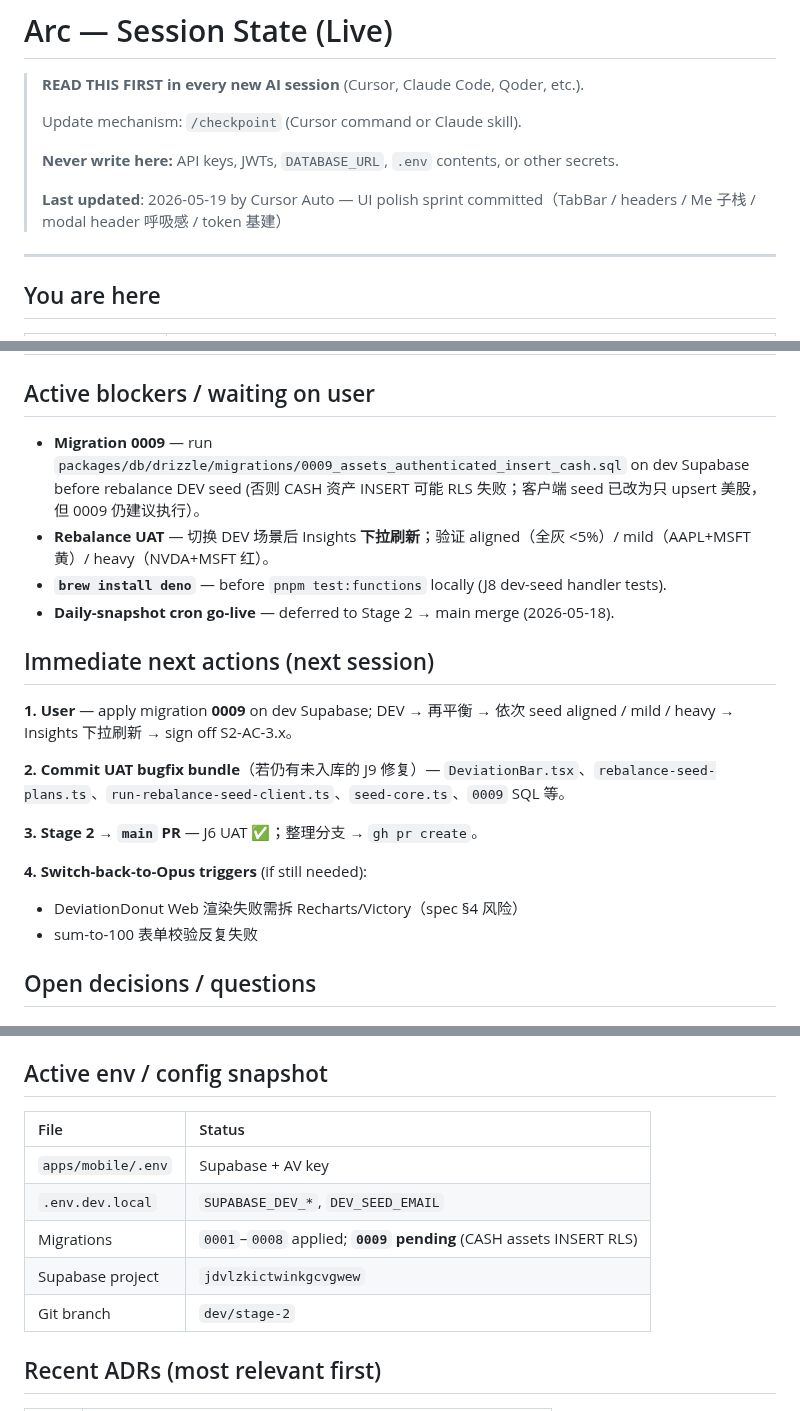
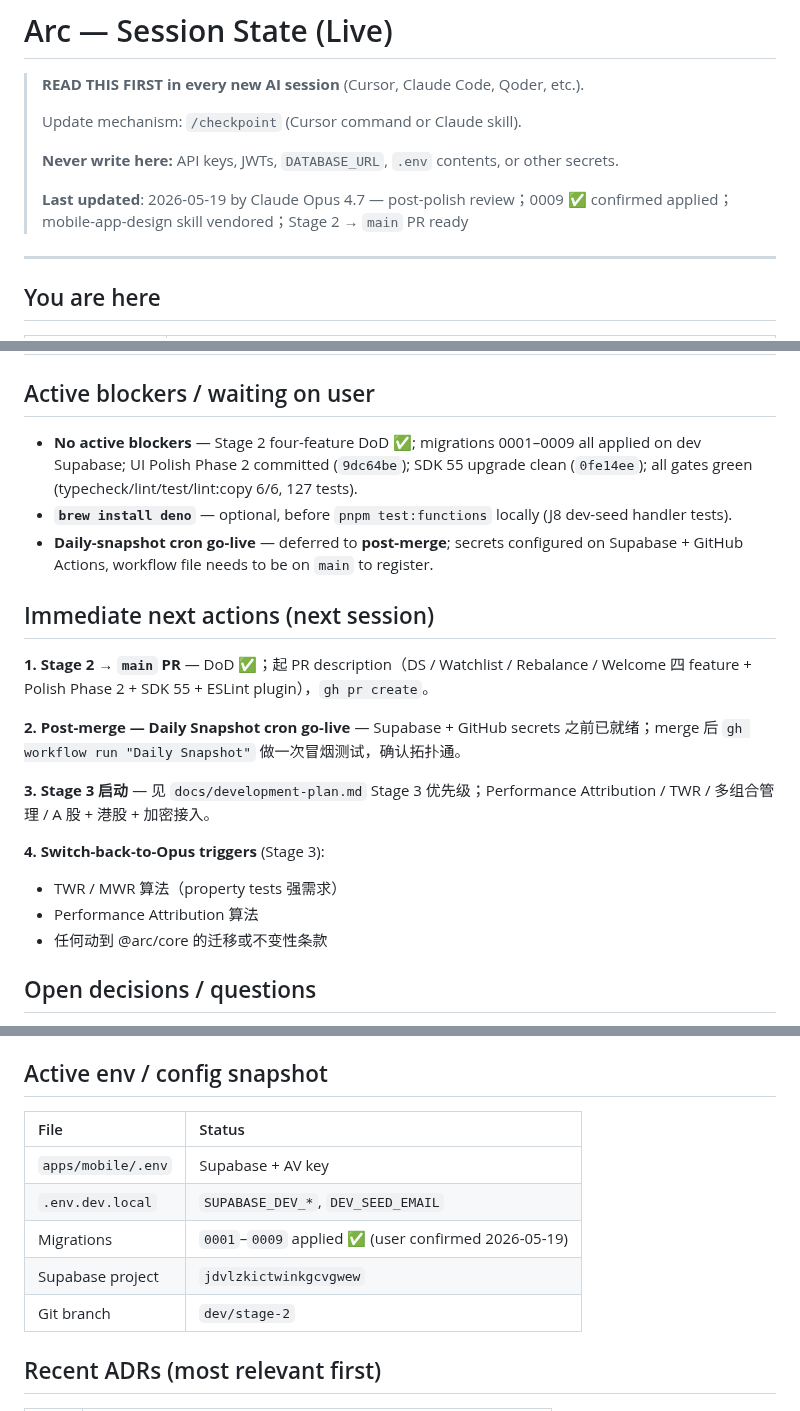
Before and after one commit to BoyangJiao/arc, a Markdown page: .specify/session-state.md, 3 parts joined by grey strips. Rendered like a GitHub page.

Commit message:
chore(state): post-polish checkpoint — Stage 2 → main PR ready
- Migration 0009 confirmed applied on dev Supabase (was tracked as
  pending; user verified 2026-05-19)
- Active blockers cleared (Rebalance UAT signed off, all migrations
  applied, all gates green)
- Stale notes removed: `daily-snapshot:happy` dead alias (already
  deleted in earlier work)
- Immediate next actions refocused: open Stage 2 → main PR; cron
  go-live (post-merge); Stage 3 entry

Co-Authored-By: Claude Opus 4.7 <noreply@anthropic.com>

```diff
--- a/.specify/session-state.md
+++ b/.specify/session-state.md
@@ -6,7 +6,7 @@
 >
 > **Never write here:** API keys, JWTs, `DATABASE_URL`, `.env` contents, or other secrets.
 >
-> **Last updated**: 2026-05-19 by Cursor Auto — UI polish sprint committed（TabBar / headers / Me 子栈 / modal header 呼吸感 / token 基建）
+> **Last updated**: 2026-05-19 by Claude Opus 4.7 — post-polish review；0009 ✅ confirmed applied；mobile-app-design skill vendored；Stage 2 → `main` PR ready
 
 ---
 
@@ -108,23 +108,23 @@ _(Prior “uncommitted work” table superseded by the above.)_
 
 ## Active blockers / waiting on user
 
-- **Migration 0009** — run `packages/db/drizzle/migrations/0009_assets_authenticated_insert_cash.sql` on dev Supabase before rebalance DEV seed (否则 CASH 资产 INSERT 可能 RLS 失败；客户端 seed 已改为只 upsert 美股，但 0009 仍建议执行）。
-- **Rebalance UAT** — 切换 DEV 场景后 Insights **下拉刷新**；验证 aligned（全灰 <5%）/ mild（AAPL+MSFT 黄）/ heavy（NVDA+MSFT 红）。
-- **`brew install deno`** — before `pnpm test:functions` locally (J8 dev-seed handler tests).
-- **Daily-snapshot cron go-live** — deferred to Stage 2 → main merge (2026-05-18).
+- **No active blockers** — Stage 2 four-feature DoD ✅; migrations 0001–0009 all applied on dev Supabase; UI Polish Phase 2 committed (`9dc64be`); SDK 55 upgrade clean (`0fe14ee`); all gates green (typecheck/lint/test/lint:copy 6/6, 127 tests).
+- **`brew install deno`** — optional, before `pnpm test:functions` locally (J8 dev-seed handler tests).
+- **Daily-snapshot cron go-live** — deferred to **post-merge**; secrets configured on Supabase + GitHub Actions, workflow file needs to be on `main` to register.
 
 ## Immediate next actions (next session)
 
-**1. User** — apply migration **0009** on dev Supabase; DEV → 再平衡 → 依次 seed aligned / mild / heavy → Insights 下拉刷新 → sign off S2-AC-3.x。
+**1. Stage 2 → `main` PR** — DoD ✅；起 PR description（DS / Watchlist / Rebalance / Welcome 四 feature + Polish Phase 2 + SDK 55 + ESLint plugin），`gh pr create`。
 
-**2. Commit UAT bugfix bundle**（若仍有未入库的 J9 修复）— `DeviationBar.tsx`、`rebalance-seed-plans.ts`、`run-rebalance-seed-client.ts`、`seed-core.ts`、`0009` SQL 等。
+**2. Post-merge — Daily Snapshot cron go-live** — Supabase + GitHub secrets 之前已就绪；merge 后 `gh workflow run "Daily Snapshot"` 做一次冒烟测试，确认拓扑通。
 
-**3. Stage 2 → `main` PR** — J6 UAT ✅；整理分支 → `gh pr create`。
+**3. Stage 3 启动** — 见 `docs/development-plan.md` Stage 3 优先级；Performance Attribution / TWR / 多组合管理 / A 股 + 港股 + 加密接入。
 
-**4. Switch-back-to-Opus triggers** (if still needed):
+**4. Switch-back-to-Opus triggers** (Stage 3):
 
-- DeviationDonut Web 渲染失败需拆 Recharts/Victory（spec §4 风险）
-- sum-to-100 表单校验反复失败
+- TWR / MWR 算法（property tests 强需求）
+- Performance Attribution 算法
+- 任何动到 @arc/core 的迁移或不变性条款
 
 ## Open decisions / questions
 
@@ -153,13 +152,13 @@ _(Prior “uncommitted work” table superseded by the above.)_
 
 ## Active env / config snapshot
 
-| File               | Status                                                             |
-| :----------------- | :----------------------------------------------------------------- |
-| `apps/mobile/.env` | Supabase + AV key                                                  |
-| `.env.dev.local`   | `SUPABASE_DEV_*`, `DEV_SEED_EMAIL`                                 |
-| Migrations         | `0001`–`0008` applied; **`0009` pending** (CASH assets INSERT RLS) |
-| Supabase project   | `jdvlzkictwinkgcvgwew`                                             |
-| Git branch         | `dev/stage-2`                                                      |
+| File               | Status                                               |
+| :----------------- | :--------------------------------------------------- |
+| `apps/mobile/.env` | Supabase + AV key                                    |
+| `.env.dev.local`   | `SUPABASE_DEV_*`, `DEV_SEED_EMAIL`                   |
+| Migrations         | `0001`–`0009` applied ✅ (user confirmed 2026-05-19) |
+| Supabase project   | `jdvlzkictwinkgcvgwew`                               |
+| Git branch         | `dev/stage-2`                                        |
 
 ## Recent ADRs (most relevant first)
 
```
Also changed, not shown: other parts of .specify/session-state.md (+0 -1 lines).
